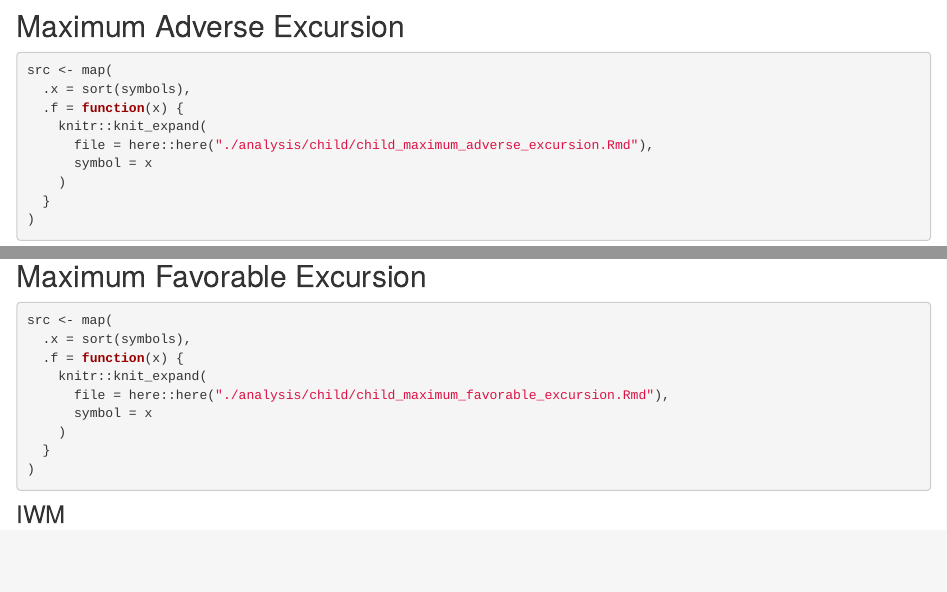
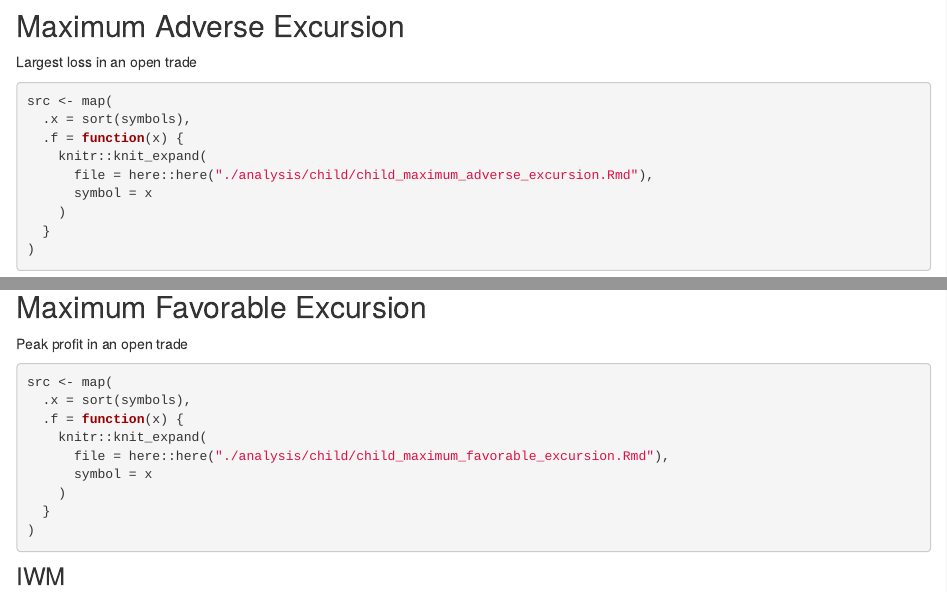
Before and after one commit to tpopenfoose/connors_rsi, an R Markdown document (analysis/maximum_adverse_favorable_excursion.Rmd): the page in a window 1100 px wide, from 520 px down, and a second part further down, joined at a grey line. Rendered offline with R 4.5, knitr and Pandoc, with nearby package versions; drawn as R Markdown's standard HTML page in place of the format the file asks for; some code elsewhere in the file could not run offline.

Commit message:
Add description to each plot

````diff
--- a/analysis/maximum_adverse_favorable_excursion.Rmd
+++ b/analysis/maximum_adverse_favorable_excursion.Rmd
@@ -28,6 +28,8 @@ load_data()
 
 ## Maximum Adverse Excursion
 
+Largest loss in an open trade
+
 ```{r mae}
 src <- map(
   .x = sort(symbols),
@@ -44,6 +46,8 @@ src <- map(
 
 ## Maximum Favorable Excursion
 
+Peak profit in an open trade
+
 ```{r mfe}
 src <- map(
   .x = sort(symbols),
````
